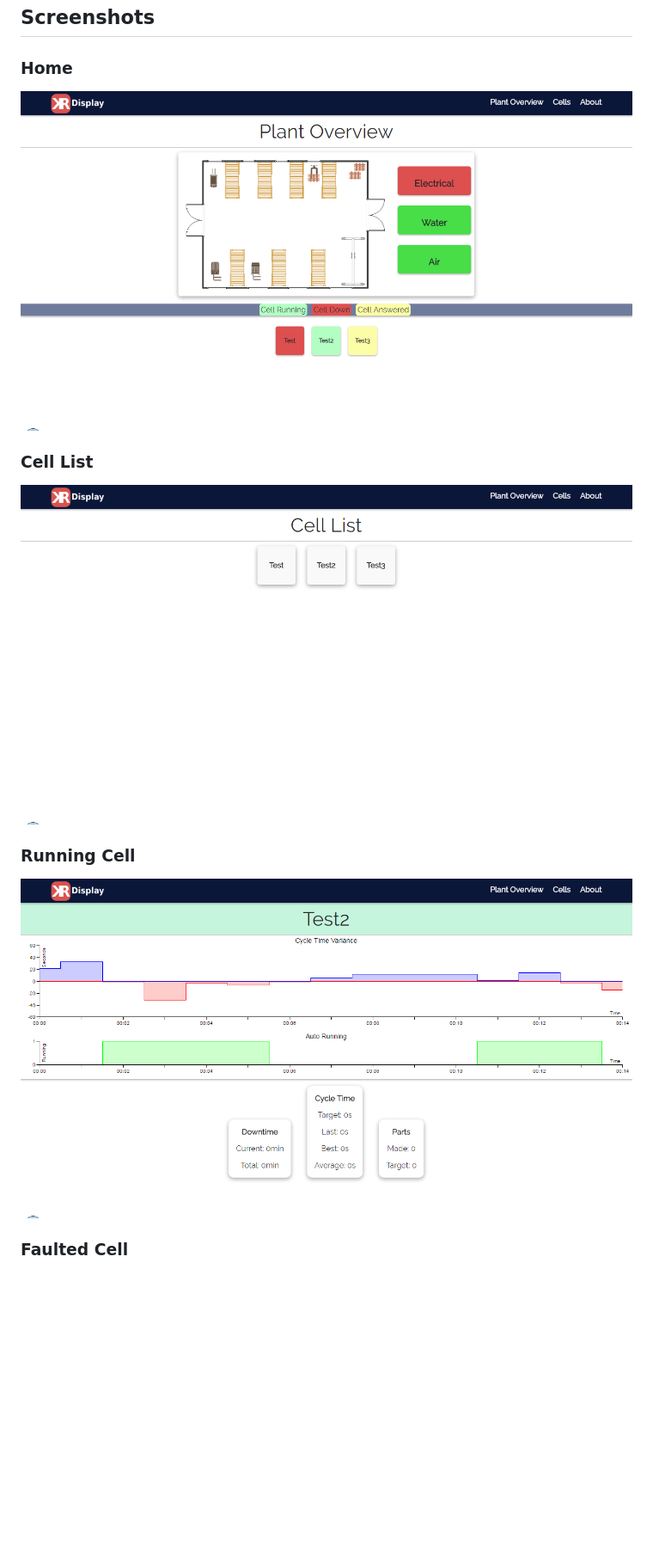
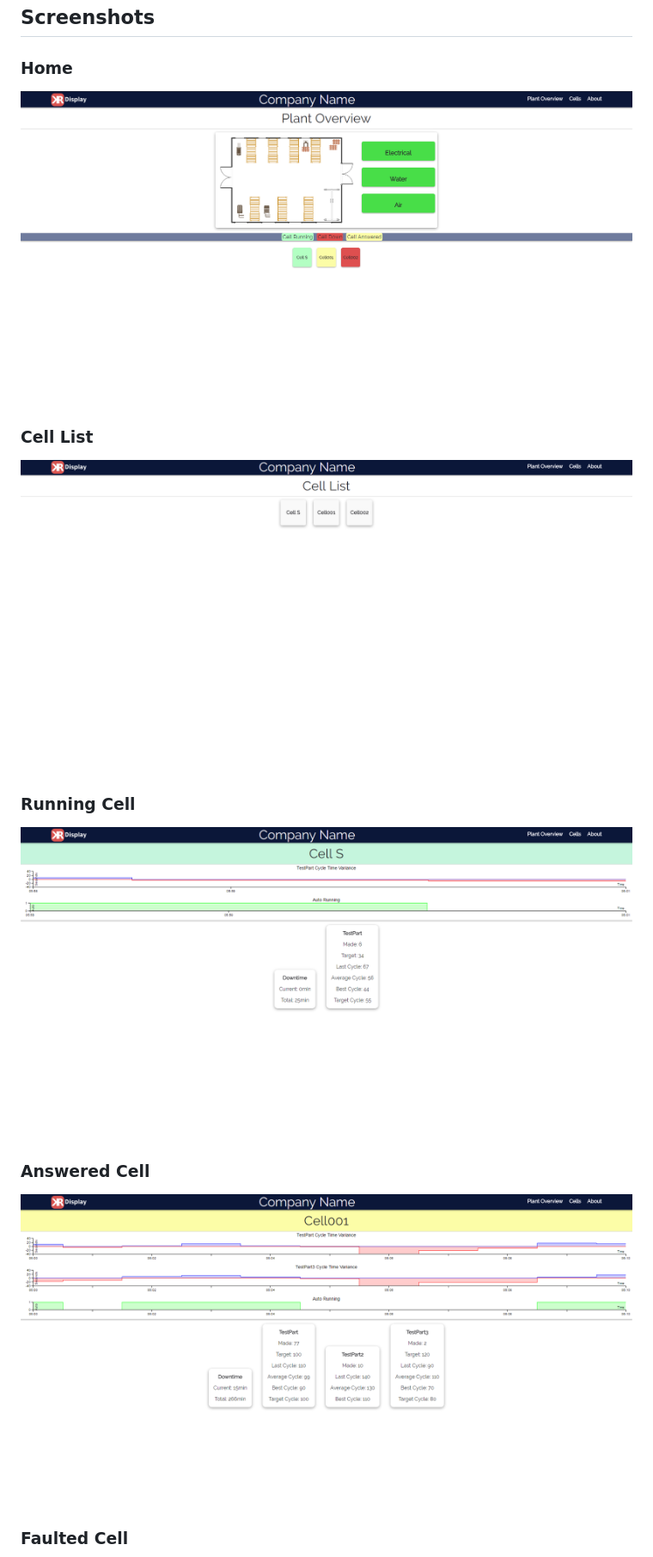
Before and after one commit to rassweiler/kr-display, a Markdown page: README.md, the part around the change printed below. Shown: that part at 86% size. Drawn GitHub-style; pictures changed too: Documentation/Sample001.png, Documentation/Sample002.png, Documentation/Sample003.png; blank space fills up the shorter version.

Commit message:
Update documentation

```diff
--- a/README.md
+++ b/README.md
@@ -13,4 +13,6 @@ Created by Kyle Rassweiler
 ![Cell List](Documentation/Sample002.png)
 ### Running Cell
 ![Cell Running](Documentation/Sample003.png)
+### Answered Cell
+![Cell Answered](Documentation/Sample004.png)
 ### Faulted Cell
```
Also changed, not shown: other parts of README.md (+1 -3 lines), Documentation/Sample005.png.
